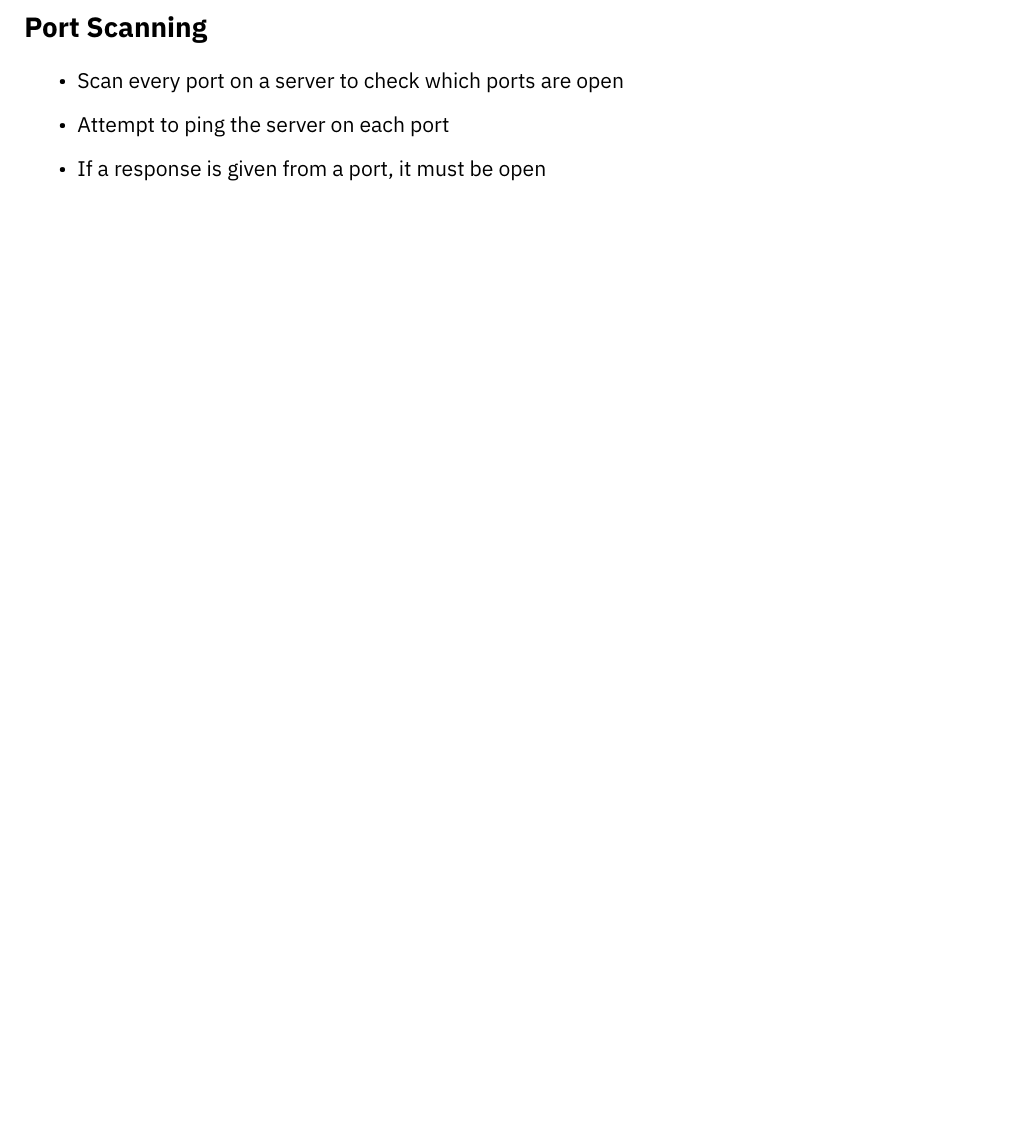
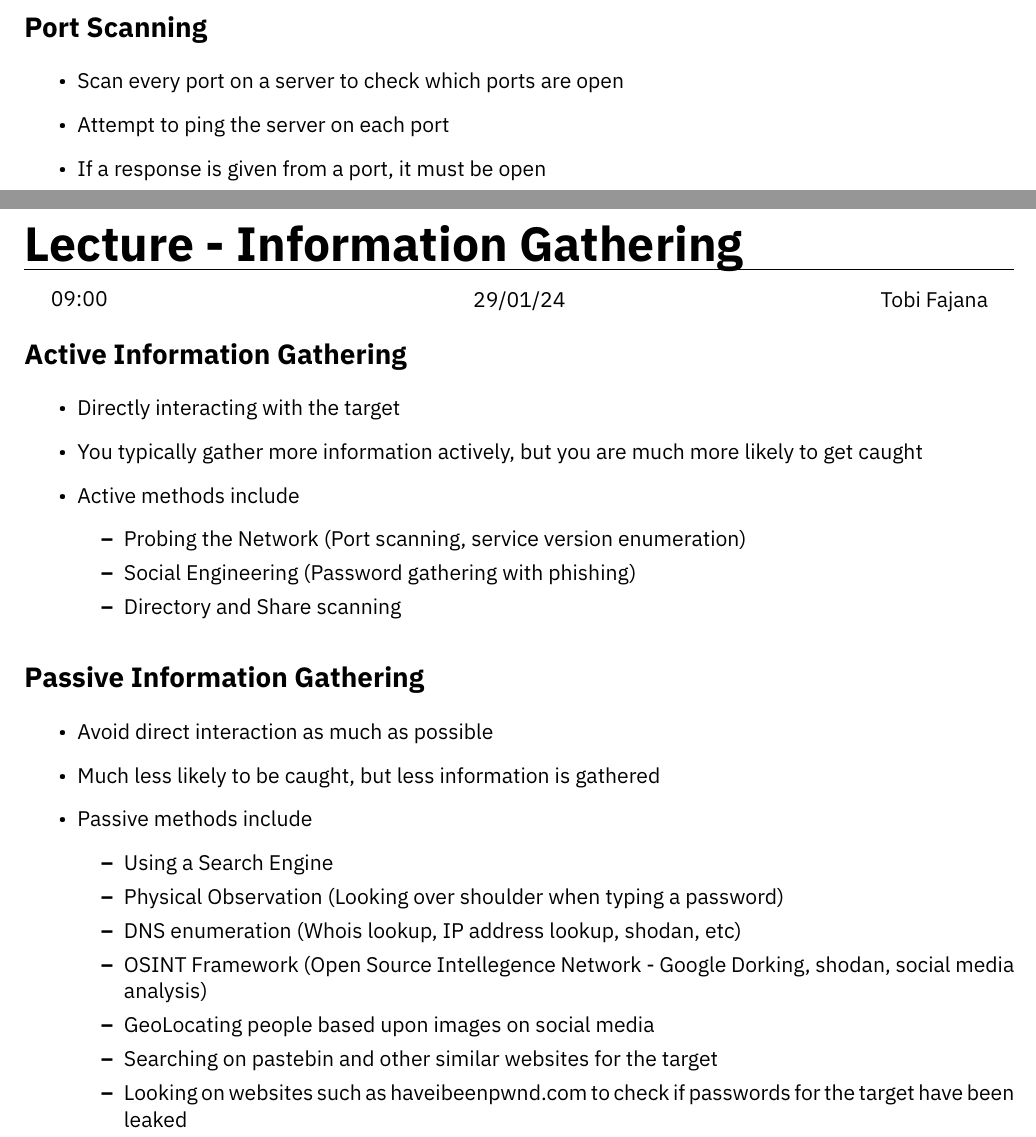
Before and after one commit to HughTB/cs-notes, a LaTeX document (2nd-year/m30239-ehack/m30239.tex, which reads 2nd-year/m30239-ehack/sessions/24-01-29.tex): part of page 4 of 4 before the commit and two parts of pages 4 and 5 of 5 after it, the two joined at a grey line, cut so that both start at the same text, the shorter picture padded with empty space. Compiled offline with XeLaTeX.

Commit message:
add ehack lecture

```diff
--- /dev/null
+++ b/2nd-year/m30239-ehack/sessions/24-01-29.tex
@@ -0,0 +1,31 @@
+\lecture{Information Gathering}{09:00}{29/01/24}{Tobi Fajana}
+
+\section*{Active Information Gathering}
+
+\begin{itemize}
+  \item Directly interacting with the target
+  \item You typically gather more information actively, but you are much more likely to get caught
+  \item Active methods include
+  \begin{itemize}
+    \item Probing the Network (Port scanning, service version enumeration)
+    \item Social Engineering (Password gathering with phishing)
+    \item Directory and Share scanning
+  \end{itemize}
+\end{itemize}
+
+\section*{Passive Information Gathering}
+
+\begin{itemize}
+  \item Avoid direct interaction as much as possible
+  \item Much less likely to be caught, but less information is gathered
+  \item Passive methods include
+  \begin{itemize}
+    \item Using a Search Engine
+    \item Physical Observation (Looking over shoulder when typing a password)
+    \item DNS enumeration (Whois lookup, IP address lookup, shodan, etc)
+    \item OSINT Framework (Open Source Intellegence Network - Google Dorking, shodan, social media analysis)
+    \item GeoLocating people based upon images on social media
+    \item Searching on pastebin and other similar websites for the target
+    \item Looking on websites such as haveibeenpwnd.com to check if passwords for the target have been leaked
+  \end{itemize}
+\end{itemize}
```
Also changed, not shown: 2nd-year/m30239-ehack/m30239.tex (+1 -0 lines), 2nd-year/m30239-ehack/m30239.pdf.
